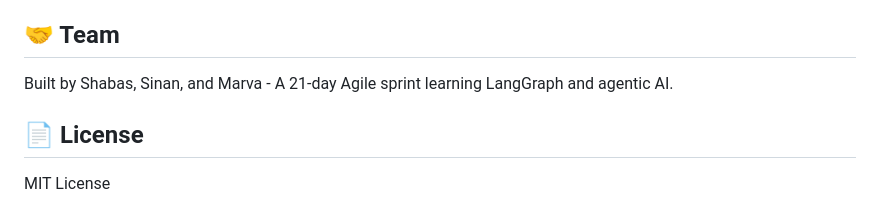
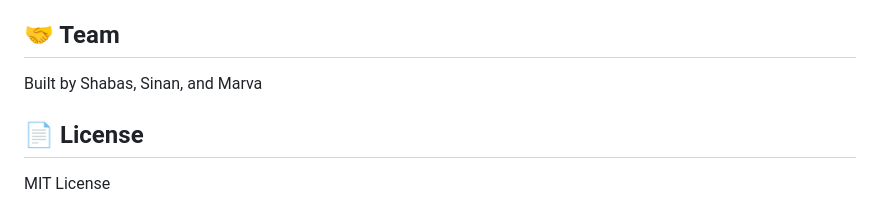
Before and after one commit to agenitic-lab/Resume-Agent, a Markdown page: README.md, the part around the change. Drawn GitHub-style.

Commit message:
Update team credits in README.md

```diff
--- a/README.md
+++ b/README.md
@@ -176,7 +176,7 @@ pytest tests/api/          # API tests only
 
 ## 🤝 Team
 
-Built by Shabas, Sinan, and Marva - A 21-day Agile sprint learning LangGraph and agentic AI.
+Built by Shabas, Sinan, and Marva
 
 ## 📄 License
 
```
